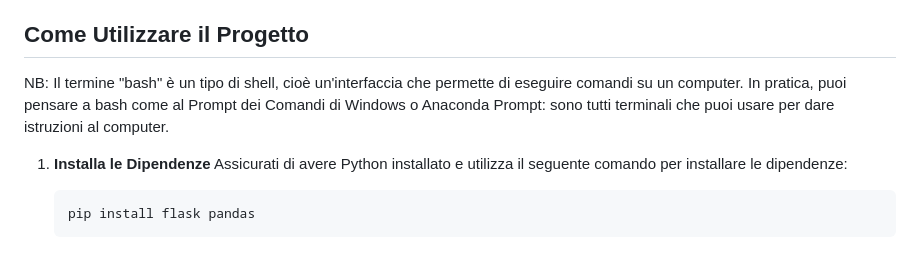
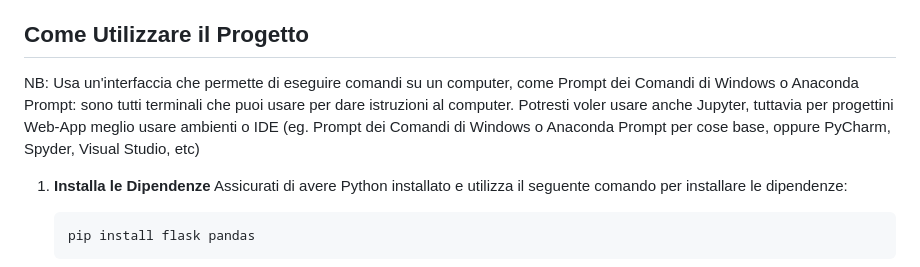
Before and after one commit to DaviCraft/Flask-Web-App-Davi, a Markdown page: README.md, the part around the change. Rendered like a GitHub page.

```diff
--- a/README.md
+++ b/README.md
@@ -34,7 +34,7 @@ Questa è un'applicazione web sviluppata utilizzando Flask, che permette agli ut
 
 ## Come Utilizzare il Progetto
 
-NB: Il termine "bash" è un tipo di shell, cioè un'interfaccia che permette di eseguire comandi su un computer.  In pratica, puoi pensare a bash come al Prompt dei Comandi di Windows o Anaconda Prompt: sono tutti terminali che puoi usare per dare istruzioni al computer.
+NB: Usa un'interfaccia che permette di eseguire comandi su un computer, come Prompt dei Comandi di Windows o Anaconda Prompt: sono tutti terminali che puoi usare per dare istruzioni al computer. Potresti voler usare anche Jupyter, tuttavia per progettini Web-App meglio usare ambienti o IDE (eg. Prompt dei Comandi di Windows o Anaconda Prompt per cose base, oppure PyCharm, Spyder, Visual Studio, etc)
 
 
 1. **Installa le Dipendenze**
```
